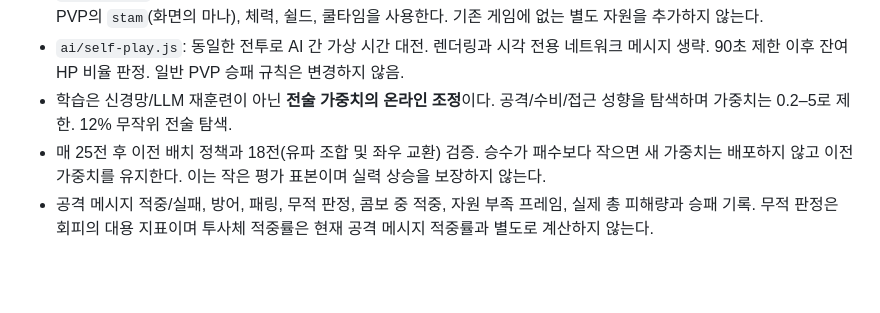
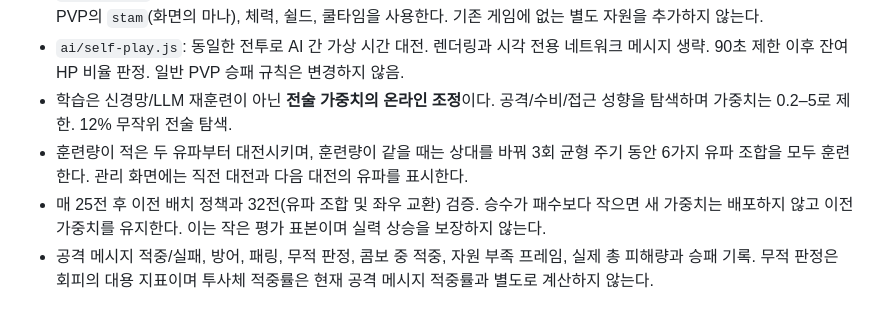
Before and after one commit to chansiu11/rpggame, a Markdown page: AI_TRAINING.md, the part around the change. GitHub-like rendering; blank space fills up the shorter version.

Commit message:
ci(ai): gate device-training tests and document balanced opponent coverage

```diff
--- a/AI_TRAINING.md
+++ b/AI_TRAINING.md
@@ -28,7 +28,8 @@
 - `ai/brain.js`: 유파별 거리, 콤보, 공격 성향, 130–300ms 판단 주기, 9% 판단 실수, 반복 회피 방향 추정. 자원은 원본 PVP의 `stam`(화면의 마나), 체력, 쉴드, 쿨타임을 사용한다. 기존 게임에 없는 별도 자원을 추가하지 않는다.
 - `ai/self-play.js`: 동일한 전투로 AI 간 가상 시간 대전. 렌더링과 시각 전용 네트워크 메시지 생략. 90초 제한 이후 잔여 HP 비율 판정. 일반 PVP 승패 규칙은 변경하지 않음.
 - 학습은 신경망/LLM 재훈련이 아닌 **전술 가중치의 온라인 조정**이다. 공격/수비/접근 성향을 탐색하며 가중치는 0.2–5로 제한. 12% 무작위 전술 탐색.
-- 매 25전 후 이전 배치 정책과 18전(유파 조합 및 좌우 교환) 검증. 승수가 패수보다 작으면 새 가중치는 배포하지 않고 이전 가중치를 유지한다. 이는 작은 평가 표본이며 실력 상승을 보장하지 않는다.
+- 훈련량이 적은 두 유파부터 대전시키며, 훈련량이 같을 때는 상대를 바꿔 3회 균형 주기 동안 6가지 유파 조합을 모두 훈련한다. 관리 화면에는 직전 대전과 다음 대전의 유파를 표시한다.
+- 매 25전 후 이전 배치 정책과 32전(유파 조합 및 좌우 교환) 검증. 승수가 패수보다 작으면 새 가중치는 배포하지 않고 이전 가중치를 유지한다. 이는 작은 평가 표본이며 실력 상승을 보장하지 않는다.
 - 공격 메시지 적중/실패, 방어, 패링, 무적 판정, 콤보 중 적중, 자원 부족 프레임, 실제 총 피해량과 승패 기록. 무적 판정은 회피의 대용 지표이며 투사체 적중률은 현재 공격 메시지 적중률과 별도로 계산하지 않는다.
 
 ## 저장과 운영
```
